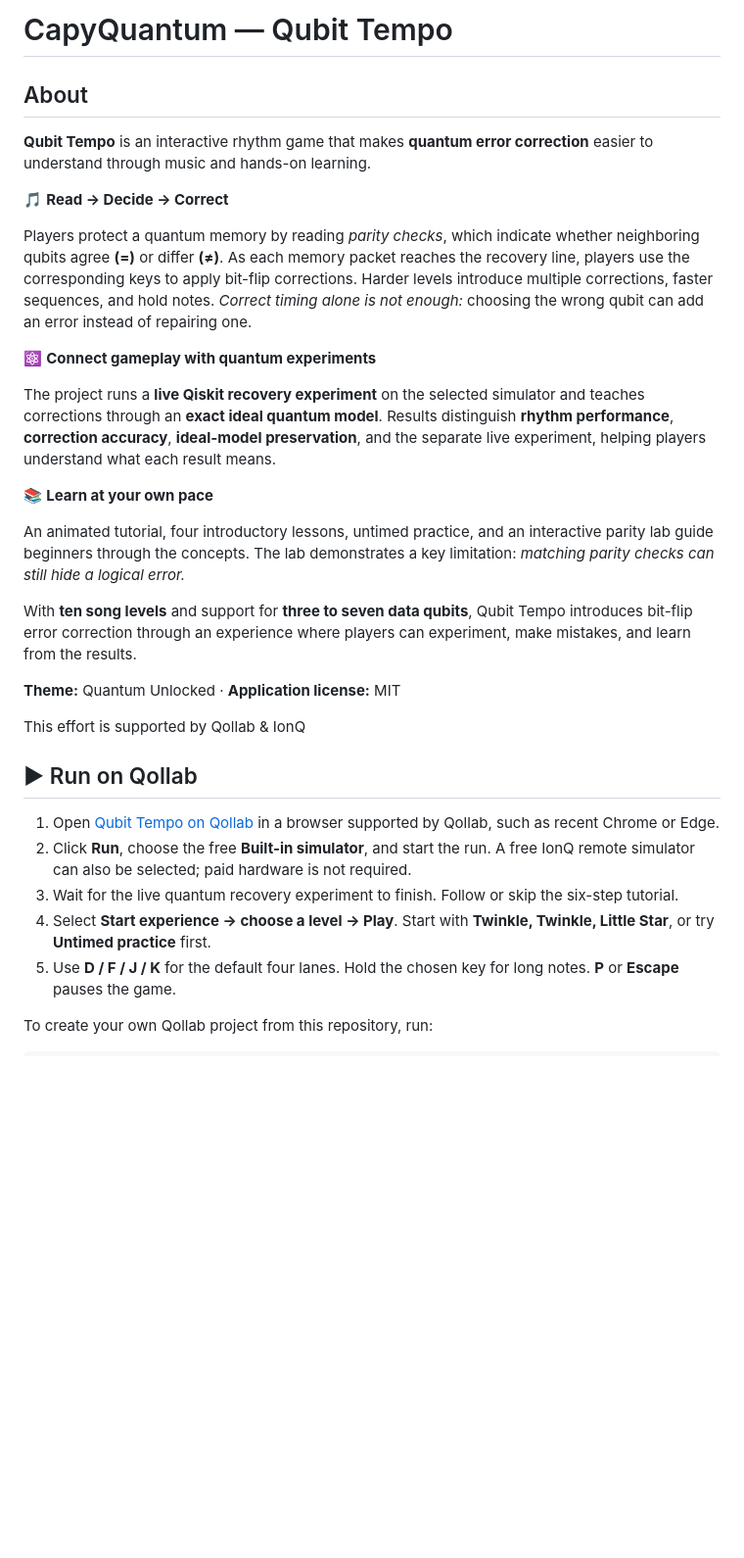
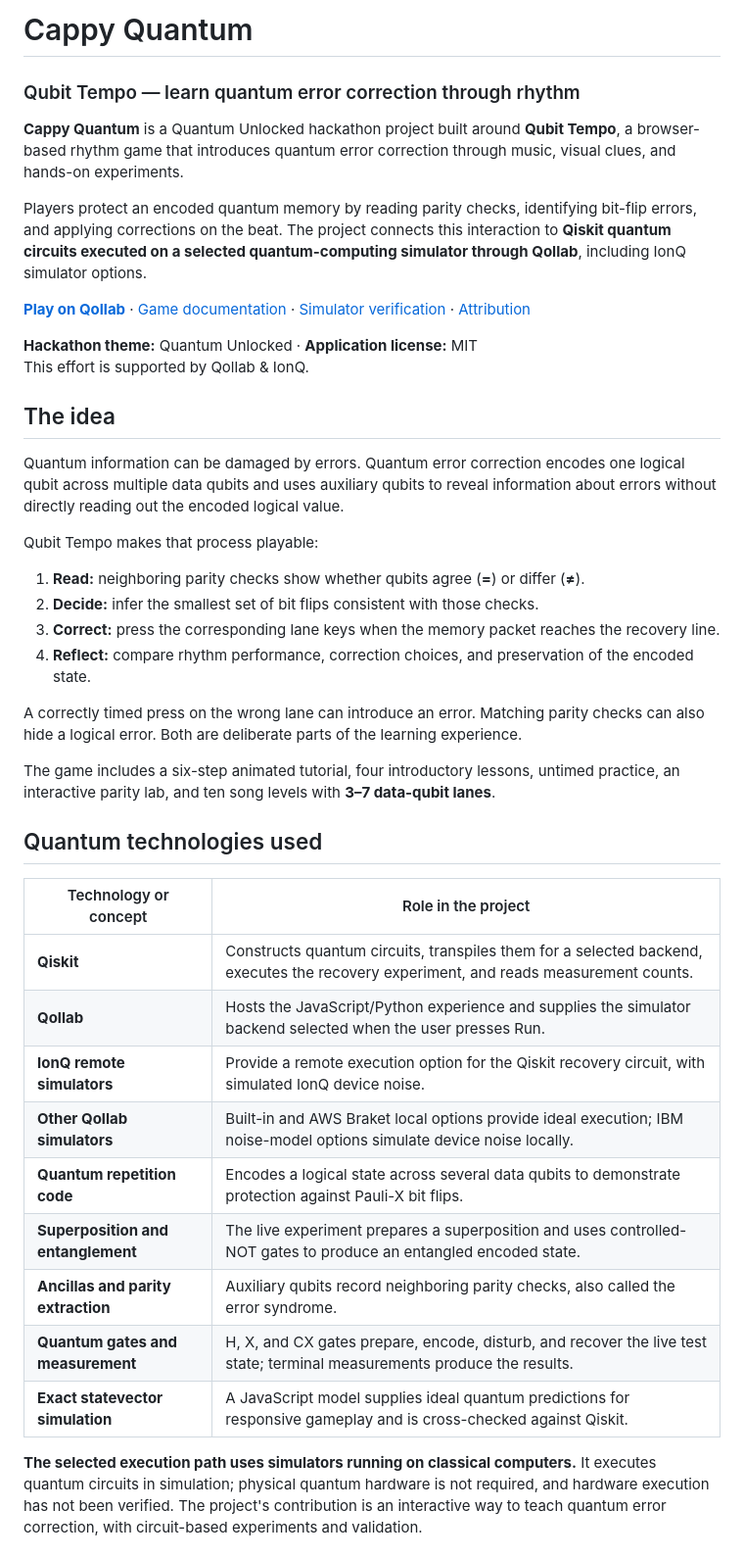
Before and after one commit to kevinhshen/CapyQuantum, a Markdown page: README.md, the part around one of its changes. Shown at 98% size. Rendered like a GitHub page; blank space fills up the shorter version.

Commit message:
docs: improve Cappy Quantum overview and explain quantum simulation

```diff
--- a/README.md
+++ b/README.md
@@ -1,34 +1,44 @@
-# CapyQuantum — Qubit Tempo
+# Cappy Quantum
 
-## About
+### Qubit Tempo — learn quantum error correction through rhythm
 
-**Qubit Tempo** is an interactive rhythm game that makes **quantum error correction** easier to understand through music and hands-on learning.
+**Cappy Quantum** is a Quantum Unlocked hackathon project built around **Qubit Tempo**, a browser-based rhythm game that introduces quantum error correction through music, visual clues, and hands-on experiments.
 
-🎵 **Read → Decide → Correct**
+Players protect an encoded quantum memory by reading parity checks, identifying bit-flip errors, and applying corrections on the beat. The project connects this interaction to **Qiskit quantum circuits executed on a selected quantum-computing simulator through Qollab**, including IonQ simulator options.
 
-Players protect a quantum memory by reading *parity checks*, which indicate whether neighboring qubits agree **(=)** or differ **(≠)**. As each memory packet reaches the recovery line, players use the corresponding keys to apply bit-flip corrections. Harder levels introduce multiple corrections, faster sequences, and hold notes. *Correct timing alone is not enough:* choosing the wrong qubit can add an error instead of repairing one.
+**[Play on Qollab](https://qollab.xyz/u/kevinshen/qubit-tempo)** · [Game documentation](rhythm-game/README.md) · [Simulator verification](rhythm-game/COMPATIBILITY.md) · [Attribution](rhythm-game/ATTRIBUTION.md)
 
-⚛ **Connect gameplay with quantum experiments**
+**Hackathon theme:** Quantum Unlocked · **Application license:** MIT
+This effort is supported by Qollab & IonQ.
 
-The project runs a **live Qiskit recovery experiment** on the selected simulator and teaches corrections through an **exact ideal quantum model**. Results distinguish **rhythm performance**, **correction accuracy**, **ideal-model preservation**, and the separate live experiment, helping players understand what each result means.
+## The idea
 
-📚 **Learn at your own pace**
+Quantum information can be damaged by errors. Quantum error correction encodes one logical qubit across multiple data qubits and uses auxiliary qubits to reveal information about errors without directly reading out the encoded logical value.
 
-An animated tutorial, four introductory lessons, untimed practice, and an interactive parity lab guide beginners through the concepts. The lab demonstrates a key limitation: *matching parity checks can still hide a logical error.*
+Qubit Tempo makes that process playable:
 
-With **ten song levels** and support for **three to seven data qubits**, Qubit Tempo introduces bit-flip error correction through an experience where players can experiment, make mistakes, and learn from the results.
+1. **Read:** neighboring parity checks show whether qubits agree (**=**) or differ (**≠**).
+2. **Decide:** infer the smallest set of bit flips consistent with those checks.
+3. **Correct:** press the corresponding lane keys when the memory packet reaches the recovery line.
+4. **Reflect:** compare rhythm performance, correction choices, and preservation of the encoded state.
 
-**Theme:** Quantum Unlocked · **Application license:** MIT
+A correctly timed press on the wrong lane can introduce an error. Matching parity checks can also hide a logical error. Both are deliberate parts of the learning experience.
 
-This effort is supported by Qollab & IonQ
+The game includes a six-step animated tutorial, four introductory lessons, untimed practice, an interactive parity lab, and ten song levels with **3–7 data-qubit lanes**.
 
-## ▶ Run on Qollab
+## Quantum technologies used
 
-1. Open [Qubit Tempo on Qollab](https://qollab.xyz/u/kevinshen/qubit-tempo) in a browser supported by Qollab, such as recent Chrome or Edge.
-2. Click **Run**, choose the free **Built-in simulator**, and start the run. A free IonQ remote simulator can also be selected; paid hardware is not required.
-3. Wait for the live quantum recovery experiment to finish. Follow or skip the six-step tutorial.
-4. Select **Start experience → choose a level → Play**. Start with **Twinkle, Twinkle, Little Star**, or try **Untimed practice** first.
-5. Use **D / F / J / K** for the default four lanes. Hold the chosen key for long notes. **P** or **Escape** pauses the game.
+| Technology or concept | Role in the project |
+|---|---|
+| **Qiskit** | Constructs quantum circuits, transpiles them for a selected backend, executes the recovery experiment, and reads measurement counts. |
+| **Qollab** | Hosts the JavaScript/Python experience and supplies the simulator backend selected when the user presses Run. |
+| **IonQ remote simulators** | Provide a remote execution option for the Qiskit recovery circuit, with simulated IonQ device noise. |
+| **Other Qollab simulators** | Built-in and AWS Braket local options provide ideal execution; IBM noise-model options simulate device noise locally. |
+| **Quantum repetition code** | Encodes a logical state across several data qubits to demonstrate protection against Pauli-X bit flips. |
+| **Superposition and entanglement** | The live experiment prepares a superposition and uses controlled-NOT gates to produce an entangled encoded state. |
+| **Ancillas and parity extraction** | Auxiliary qubits record neighboring parity checks, also called the error syndrome. |
+| **Quantum gates and measurement** | H, X, and CX gates prepare, encode, disturb, and recover the live test state; terminal measurements produce the results. |
+| **Exact statevector simulation** | A JavaScript model supplies ideal quantum predictions for responsive gameplay and is cross-checked against Qiskit. |
 
-To create your own Qollab project from this repository, run:
+**The selected execution path uses simulators running on classical computers.** It executes quantum circuits in simulation; physical quantum hardware is not required, and hardware execution has not been verified. The project's contribution is an interactive way to teach quantum error correction, with circuit-based experiments and validation.
 
```
Also changed, not shown: other parts of README.md (+109 -57 lines).
